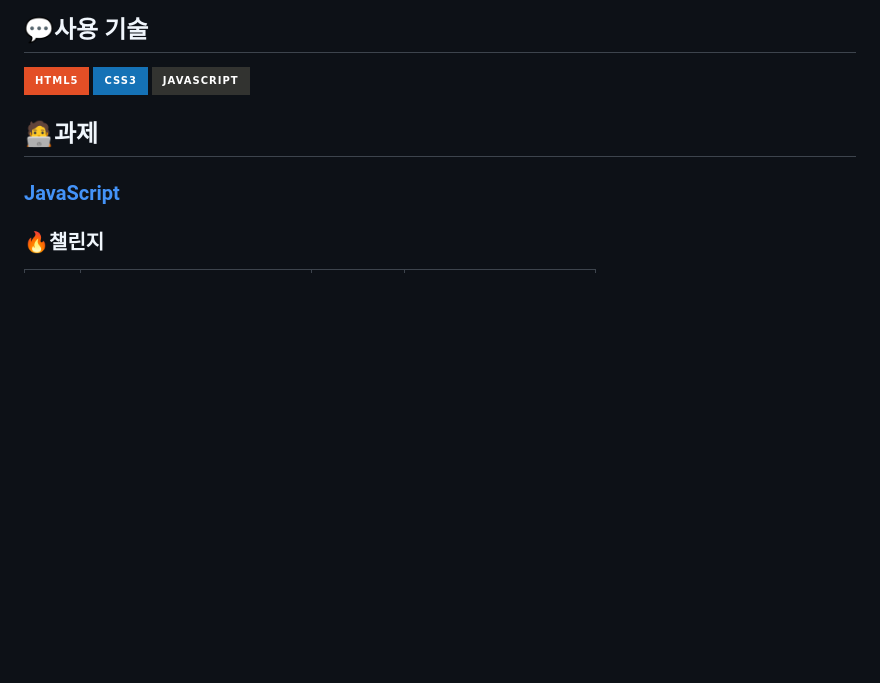
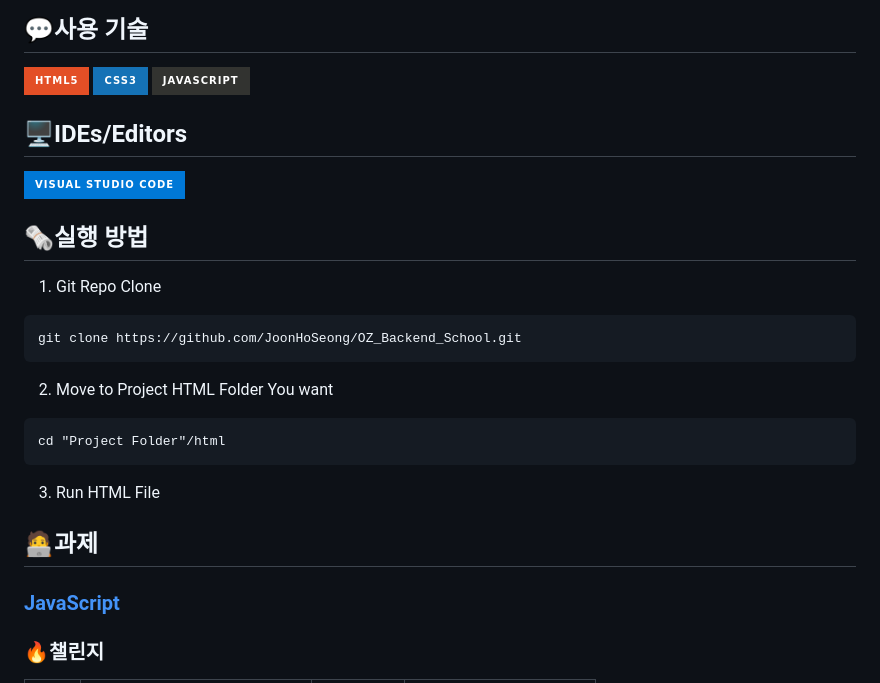
Before and after one commit to JoonHoSeong/OZ_Backend_School, a Markdown page: JavaScript/README.md, the part around the change. Drawn GitHub-style; badges without logos; blank space fills up the shorter version.

````diff
--- a/JavaScript/README.md
+++ b/JavaScript/README.md
@@ -7,6 +7,21 @@
 ![HTML5](https://img.shields.io/badge/html5-%23E34F26.svg?style=for-the-badge&logo=html5&logoColor=white)
 ![CSS3](https://img.shields.io/badge/css3-%231572B6.svg?style=for-the-badge&logo=css3&logoColor=white)
 ![JavaScript](https://img.shields.io/badge/javascript-%23323330.svg?style=for-the-badge&logo=javascript&logoColor=%23F7DF1E)
+
+## 🖥IDEs/Editors
+![Visual Studio Code](https://img.shields.io/badge/Visual%20Studio%20Code-0078d7.svg?style=for-the-badge&logo=visual-studio-code&logoColor=white)
+
+## 🗞실행 방법
+1. Git Repo Clone
+
+```
+git clone https://github.com/JoonHoSeong/OZ_Backend_School.git
+```
+2. Move to Project HTML Folder You want
+```
+cd "Project Folder"/html
+```
+3. Run HTML File
 
 ## 🧑‍💻과제
 ### [JavaScript](https://github.com/JoonHoSeong/OZ_Backend_School/tree/main/JavaScript/mini_project)
````
Also changed, not shown: HTML+CSS/README.md (+20 -0 lines), README.md (+4 -0 lines).
